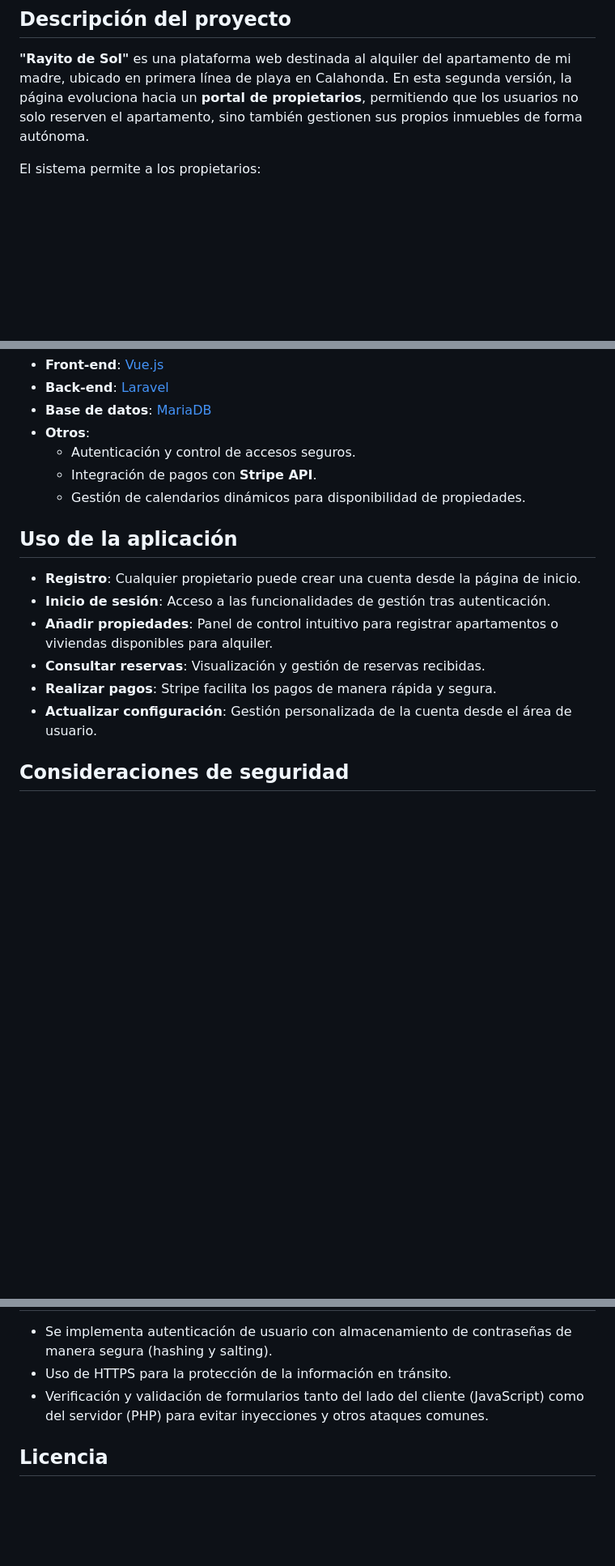
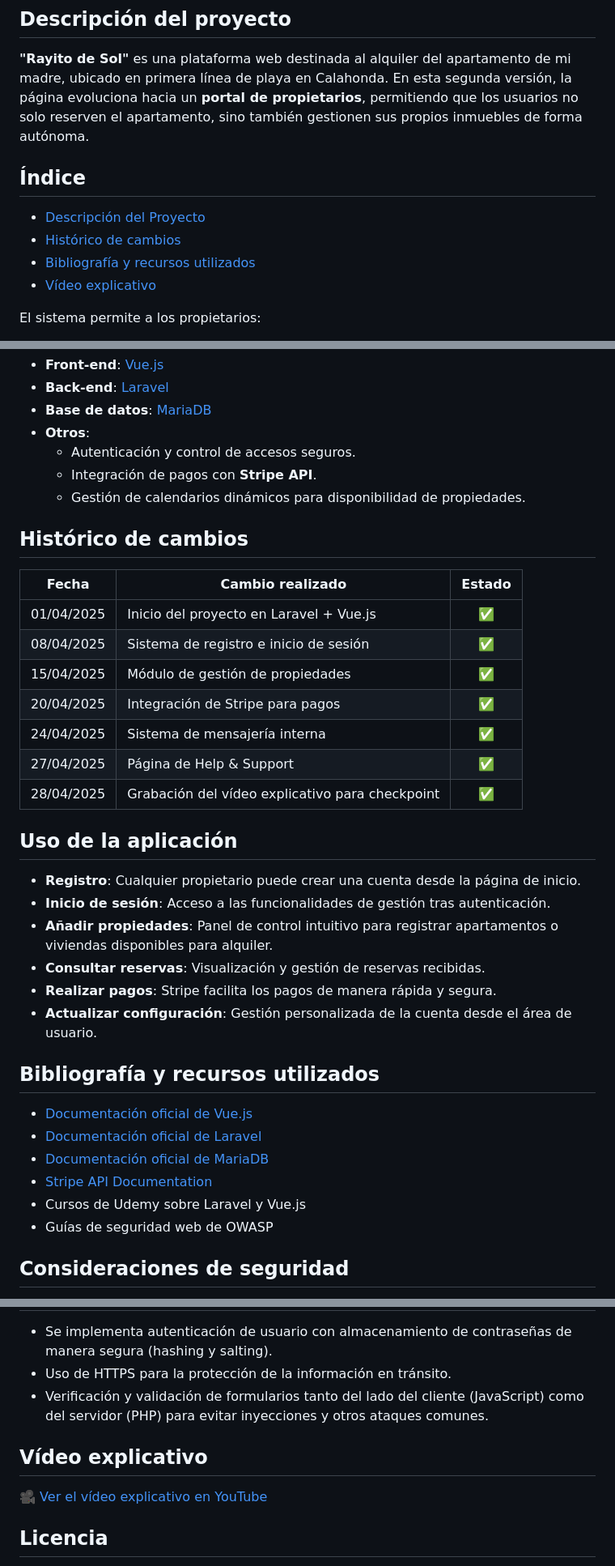
Before and after one commit to Kazuma275/Rayito-de-Sol, a Markdown page: README.md, 3 parts joined by grey strips. Shown at 81% size. Rendered like a GitHub page; blank space fills up the shorter version.

```diff
--- a/README.md
+++ b/README.md
@@ -2,6 +2,14 @@
 
 ## Descripción del proyecto
 **"Rayito de Sol"** es una plataforma web destinada al alquiler del apartamento de mi madre, ubicado en primera línea de playa en Calahonda. En esta segunda versión, la página evoluciona hacia un **portal de propietarios**, permitiendo que los usuarios no solo reserven el apartamento, sino también gestionen sus propios inmuebles de forma autónoma.
+
+## Índice
+
+- [Descripción del Proyecto](#descripción-del-proyecto)
+- [Histórico de cambios](#histórico-de-cambios)
+- [Bibliografía y recursos utilizados](#bibliografía-y-recursos-utilizados)
+- [Vídeo explicativo](#vídeo-explicativo)
+
 
 El sistema permite a los propietarios:
 - Crear una cuenta y gestionar su perfil.
@@ -68,6 +76,19 @@ Acordar precios, fechas y condiciones específicas mediante chat.
   - Integración de pagos con **Stripe API**.
   - Gestión de calendarios dinámicos para disponibilidad de propiedades.
 
+## Histórico de cambios
+
+| Fecha       | Cambio realizado                              | Estado |
+|-------------|------------------------------------------------|:------:|
+| 01/04/2025  | Inicio del proyecto en Laravel + Vue.js        | ✅ |
+| 08/04/2025  | Sistema de registro e inicio de sesión         | ✅ |
+| 15/04/2025  | Módulo de gestión de propiedades               | ✅ |
+| 20/04/2025  | Integración de Stripe para pagos               | ✅ |
+| 24/04/2025  | Sistema de mensajería interna                  | ✅ |
+| 27/04/2025  | Página de Help & Support                       | ✅ |
+| 28/04/2025  | Grabación del vídeo explicativo para checkpoint | ✅ |
+
+
 ## Uso de la aplicación
 
 - **Registro**: Cualquier propietario puede crear una cuenta desde la página de inicio.
@@ -76,6 +97,15 @@ Acordar precios, fechas y condiciones específicas mediante chat.
 - **Consultar reservas**: Visualización y gestión de reservas recibidas.
 - **Realizar pagos**: Stripe facilita los pagos de manera rápida y segura.
 - **Actualizar configuración**: Gestión personalizada de la cuenta desde el área de usuario.
+
+## Bibliografía y recursos utilizados
+
+- [Documentación oficial de Vue.js](https://vuejs.org/)
+- [Documentación oficial de Laravel](https://laravel.com/docs)
+- [Documentación oficial de MariaDB](https://mariadb.org/)
+- [Stripe API Documentation](https://stripe.com/docs/api)
+- Cursos de Udemy sobre Laravel y Vue.js
+- Guías de seguridad web de OWASP
 
 ## Consideraciones de seguridad
 
@@ -159,6 +189,10 @@ Para conocer a los contribuyentes de este proyecto, visita el archivo [AUTHORS.m
 - Uso de HTTPS para la protección de la información en tránsito.
 - Verificación y validación de formularios tanto del lado del cliente (JavaScript) como del servidor (PHP) para evitar inyecciones y otros ataques comunes.
 
+## Vídeo explicativo
+
+[🎥 Ver el vídeo explicativo en YouTube](https://www.youtube.com/)
+
 ## Licencia
 Este proyecto está licenciado bajo la **RayitodeSol License**. Puedes usar, modificar y distribuir el código, sujeto a los términos de la licencia.
 
```
